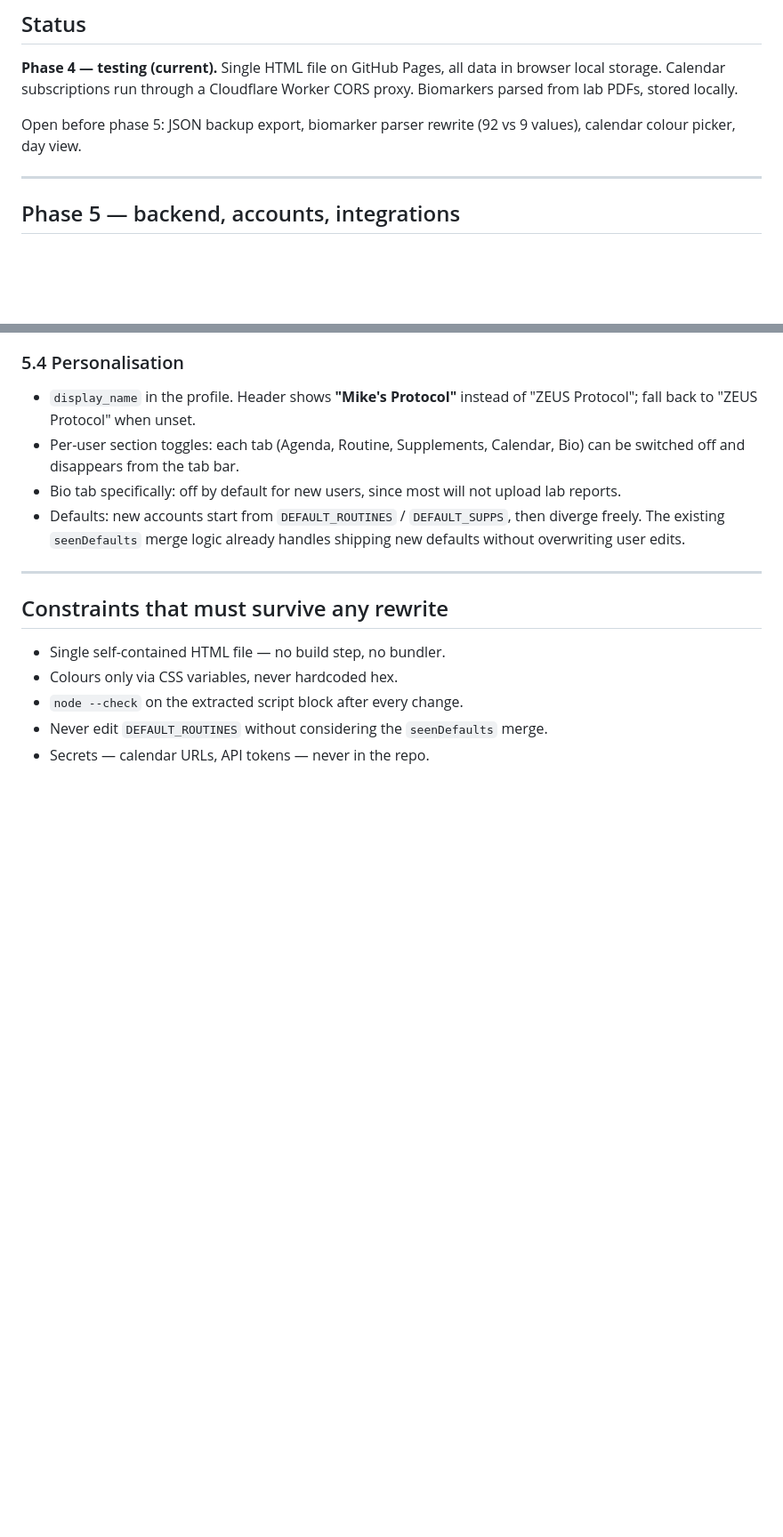
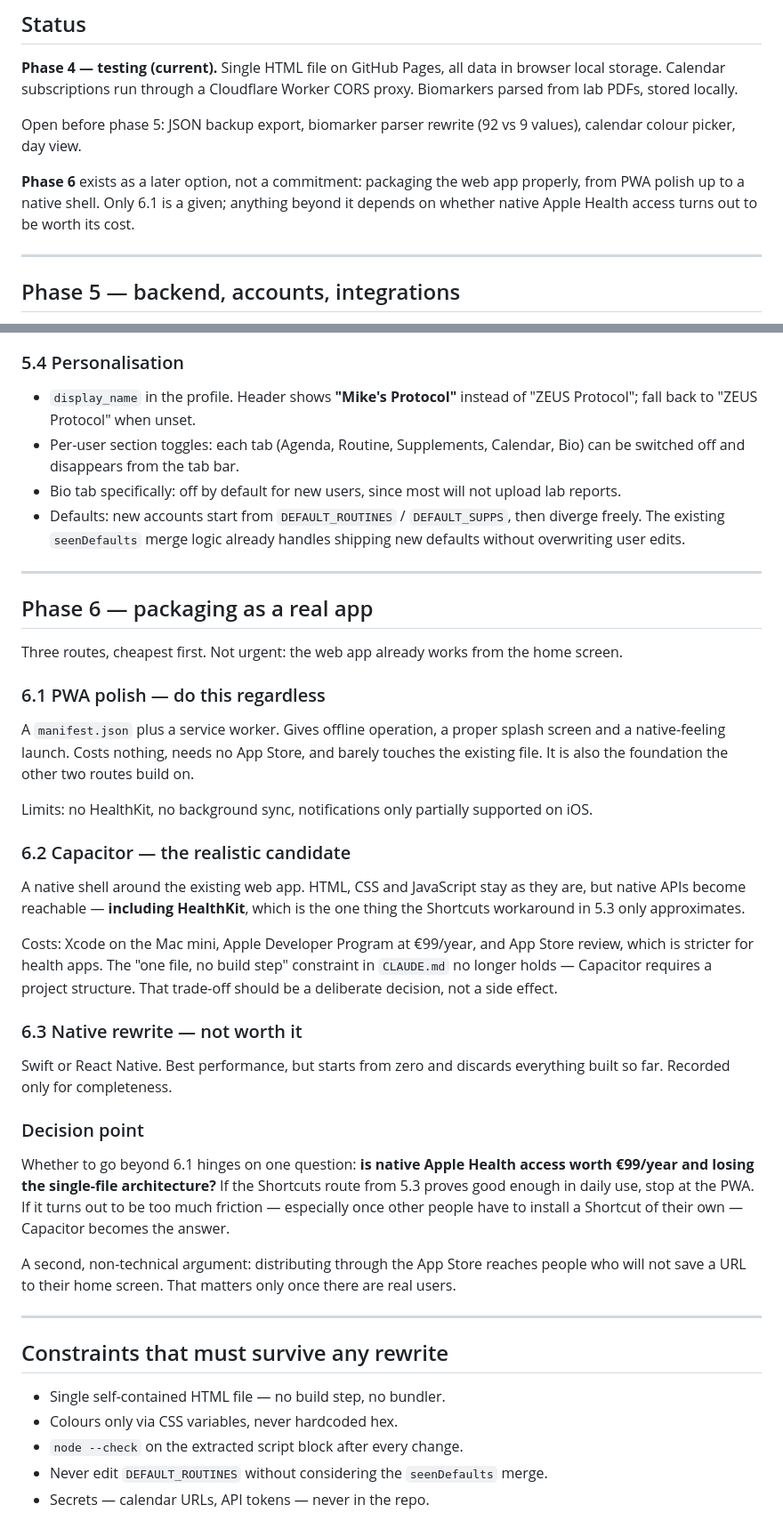
Before and after one commit to SAX7Sunny/Zeus-Protocol, a Markdown page: ROADMAP.md, 2 parts joined by grey strips. Shown at 89% size. Rendered like a GitHub page; blank space fills up the shorter version.

Commit message:
Add phase 6 (packaging) to the roadmap
Records three packaging routes cheapest-first: PWA polish as a
given, Capacitor as the realistic candidate if native HealthKit
access is wanted, and a native rewrite noted only for completeness.
The decision point is stated explicitly, since going past 6.1 costs
€99/year and gives up the single-file architecture that CLAUDE.md
and the constraints section still treat as binding.

The Status block now flags phase 6 as a later option rather than a
commitment.

Co-Authored-By: Claude Sonnet 5 <noreply@anthropic.com>

```diff
--- a/ROADMAP.md
+++ b/ROADMAP.md
@@ -8,6 +8,11 @@ CORS proxy. Biomarkers parsed from lab PDFs, stored locally.
 
 Open before phase 5: JSON backup export, biomarker parser rewrite (92 vs 9
 values), calendar colour picker, day view.
+
+**Phase 6** exists as a later option, not a commitment: packaging the web app
+properly, from PWA polish up to a native shell. Only 6.1 is a given; anything
+beyond it depends on whether native Apple Health access turns out to be worth
+its cost.
 
 ---
 
@@ -71,6 +76,51 @@ Bio tab can read them without caring where they came from.
 
 ---
 
+## Phase 6 — packaging as a real app
+
+Three routes, cheapest first. Not urgent: the web app already works from the
+home screen.
+
+### 6.1 PWA polish — do this regardless
+
+A `manifest.json` plus a service worker. Gives offline operation, a proper
+splash screen and a native-feeling launch. Costs nothing, needs no App Store,
+and barely touches the existing file. It is also the foundation the other two
+routes build on.
+
+Limits: no HealthKit, no background sync, notifications only partially
+supported on iOS.
+
+### 6.2 Capacitor — the realistic candidate
+
+A native shell around the existing web app. HTML, CSS and JavaScript stay as
+they are, but native APIs become reachable — **including HealthKit**, which is
+the one thing the Shortcuts workaround in 5.3 only approximates.
+
+Costs: Xcode on the Mac mini, Apple Developer Program at €99/year, and App
+Store review, which is stricter for health apps. The "one file, no build step"
+constraint in `CLAUDE.md` no longer holds — Capacitor requires a project
+structure. That trade-off should be a deliberate decision, not a side effect.
+
+### 6.3 Native rewrite — not worth it
+
+Swift or React Native. Best performance, but starts from zero and discards
+everything built so far. Recorded only for completeness.
+
+### Decision point
+
+Whether to go beyond 6.1 hinges on one question: **is native Apple Health
+access worth €99/year and losing the single-file architecture?** If the
+Shortcuts route from 5.3 proves good enough in daily use, stop at the PWA. If
+it turns out to be too much friction — especially once other people have to
+install a Shortcut of their own — Capacitor becomes the answer.
+
+A second, non-technical argument: distributing through the App Store reaches
+people who will not save a URL to their home screen. That matters only once
+there are real users.
+
+---
+
 ## Constraints that must survive any rewrite
 
 - Single self-contained HTML file — no build step, no bundler.
```
